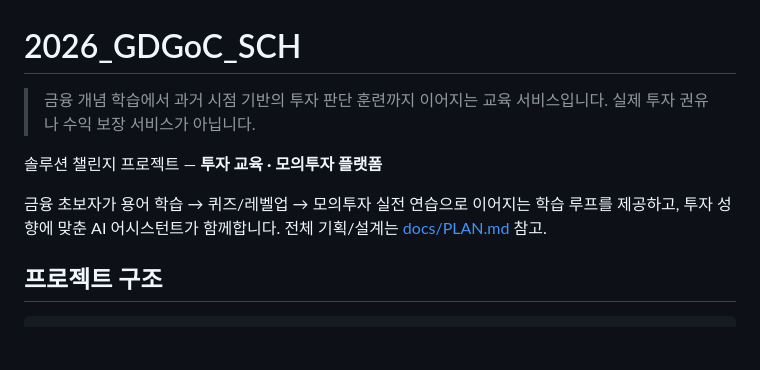
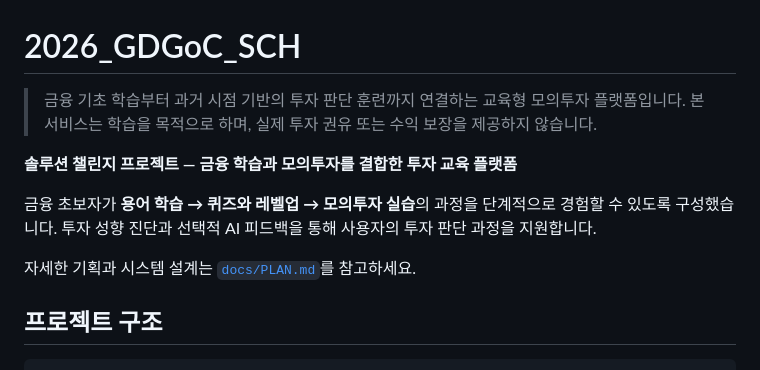
Before and after one commit to fud21/2026_GDGoC_SCH, a Markdown page: README.md, the part around the change. GitHub-like rendering; blank space fills up the shorter version.

Commit message:
refine project introduction in README

```diff
--- a/README.md
+++ b/README.md
@@ -1,12 +1,12 @@
 # 2026_GDGoC_SCH
 
-> 금융 개념 학습에서 과거 시점 기반의 투자 판단 훈련까지 이어지는 교육 서비스입니다. 실제 투자 권유나 수익 보장 서비스가 아닙니다.
+> 금융 기초 학습부터 과거 시점 기반의 투자 판단 훈련까지 연결하는 교육형 모의투자 플랫폼입니다. 본 서비스는 학습을 목적으로 하며, 실제 투자 권유 또는 수익 보장을 제공하지 않습니다.
 
-솔루션 챌린지 프로젝트 — **투자 교육 · 모의투자 플랫폼**
+**솔루션 챌린지 프로젝트 — 금융 학습과 모의투자를 결합한 투자 교육 플랫폼**
 
-금융 초보자가 용어 학습 → 퀴즈/레벨업 → 모의투자 실전 연습으로 이어지는 학습 루프를 제공하고,
-투자 성향에 맞춘 AI 어시스턴트가 함께합니다.
-전체 기획/설계는 [docs/PLAN.md](docs/PLAN.md) 참고.
+금융 초보자가 **용어 학습 → 퀴즈와 레벨업 → 모의투자 실습**의 과정을 단계적으로 경험할 수 있도록 구성했습니다. 투자 성향 진단과 선택적 AI 피드백을 통해 사용자의 투자 판단 과정을 지원합니다.
+
+자세한 기획과 시스템 설계는 [`docs/PLAN.md`](docs/PLAN.md)를 참고하세요.
 
 ## 프로젝트 구조
 
```
